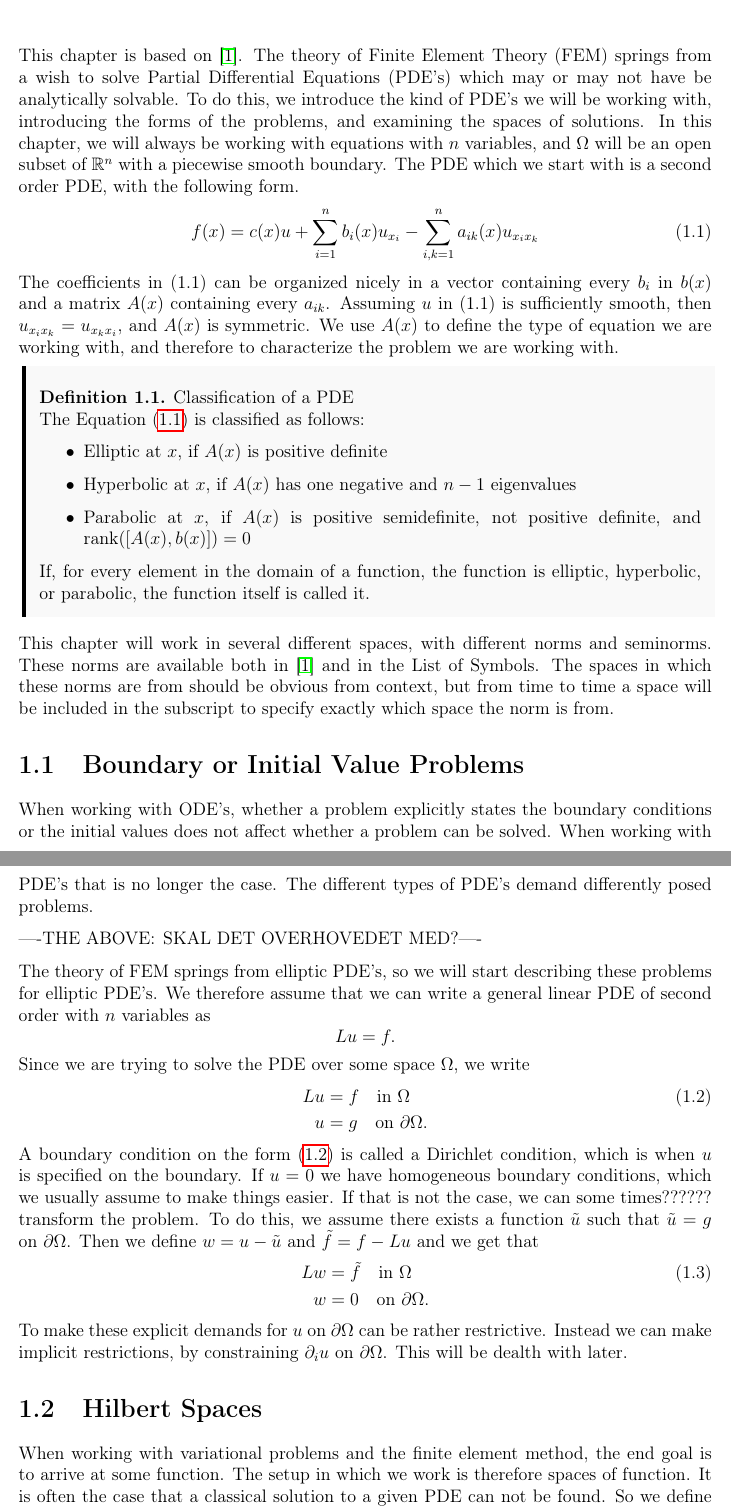
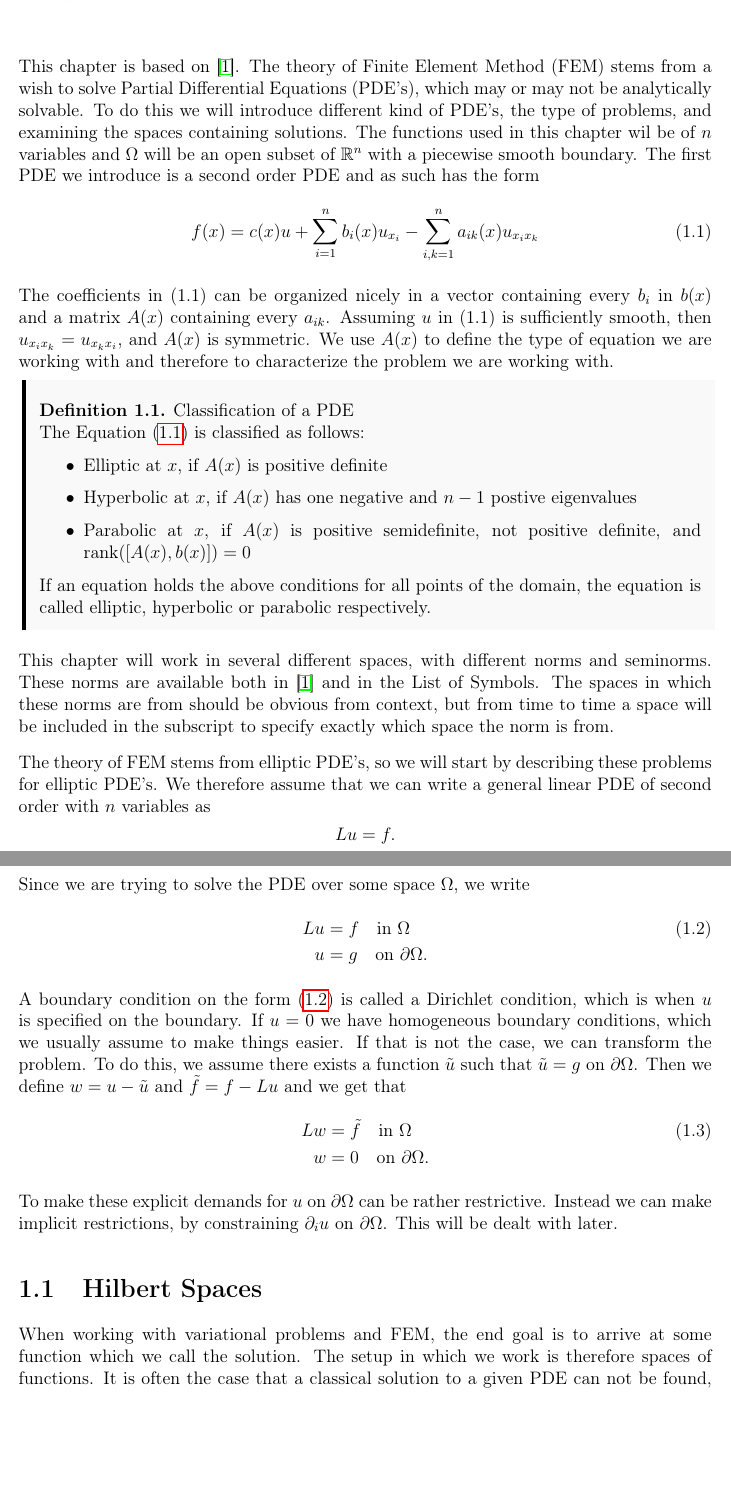
Before and after one commit to william37459/Finite_Element_Method, a LaTeX thesis (main.tex, which reads Afsnit/Kapitel1/conditions.tex, Afsnit/Kapitel1/hilbert_rum.tex, Afsnit/Kapitel1/pde-intro.tex): two parts of pages 9 and 10 of 21, joined at a grey line, cut so that both start at the same text, the shorter picture padded with empty space. Compiled offline with pdfLaTeX.

Commit message:
Rettelser til og med side 6

```diff
--- a/Afsnit/Kapitel1/conditions.tex
+++ b/Afsnit/Kapitel1/conditions.tex
@@ -8,9 +9,9 @@ of PDE's demand differently posed problems.
 
 
 ----THE ABOVE\@: SKAL DET OVERHOVEDET MED?----
+\fi
 
-
-The theory of FEM springs from elliptic PDE's, so we will start
+The theory of FEM stems from elliptic PDE's, so we will start by
 describing these problems for elliptic PDE's.
 We therefore assume that we can write a general linear PDE of second
 order with $n$ variables as
@@ -25,7 +26,7 @@ Since we are trying to solve the PDE over some space $\Omega$, we write
 A boundary condition on the form (\ref{eq:b_v_problem}) is called a
 Dirichlet condition, which is when $u$ is specified on the boundary.
 If $u=0$ we have homogeneous boundary conditions, which we usually assume
-to make things easier. If that is not the case, we can some times??????
+to make things easier. If that is not the case, we can
 transform the problem. To do this, we assume there exists a function
 $\tilde{u}$ such that $\tilde{u}=g$ on $\partial \Omega$. Then we define
 $w = u - \tilde{u}$ and $\tilde{f}=f-Lu$ and we get that
@@ -37,4 +38,4 @@ To make these explicit demands for $u$ on $\partial \OO$ can
 be rather restrictive.
 Instead we can make implicit restrictions, by constraining
 $\partial _i u$ on $\partial \OO$.
-This will be dealth with later.
+This will be dealt with later.
--- a/Afsnit/Kapitel1/hilbert_rum.tex
+++ b/Afsnit/Kapitel1/hilbert_rum.tex
@@ -1,7 +1,6 @@
 \section{Hilbert Spaces}
-When working with variational problems and the finite
-element method, the end goal is to arrive at some function.
-The setup in which we work is therefore spaces of function.
+When working with variational problems and FEM,
+ the end goal is to arrive at some function which we call the solution.
+The setup in which we work is therefore spaces of functions.
 It is often the case that a classical solution to a given PDE can
-not be found.
-So we define a `weak derivative' using Lebesgue integrals, meaning
+not be found,
--- a/Afsnit/Kapitel1/pde-intro.tex
+++ b/Afsnit/Kapitel1/pde-intro.tex
@@ -1,15 +1,15 @@
 This chapter is based on \cite{Braess}.
-The theory of Finite Element Theory (FEM) springs from a
-wish to solve Partial Differential Equations (PDE's)
-which may or may not have be analytically solvable.
-To do this, we introduce the kind of PDE's we will
-be working with, introducing the forms of the
-problems, and examining the spaces of solutions.
-In this chapter, we will always be working with
-equations with $n$ variables, and $\Omega$ will be
+The theory of Finite Element Method (FEM) stems from a
+wish to solve Partial Differential Equations (PDE's),
+which may or may not be analytically solvable.
+To do this we will introduce different kind of PDE's,
+the type of
+problems, and examining the spaces containing solutions.
+The functions used in this chapter wil be of $n$
+variables and $\Omega$ will be
 an open subset of $\RR^n$ with a piecewise smooth boundary.
-The PDE which we start with is a second order PDE,
-with the following form.
+The first PDE we introduce is a second order PDE and as
+such has the form
 \begin{equation}
 	f(x) = c(x) u + \sum_{i=1}^{n}b_i(x)u_{x_{i}}
 	- \sum_{i,k=1}^{n}a_{ik}(x)u_{x_i x_k}\label{eq:pde_order2_n}
@@ -22,16 +22,16 @@ Assuming $u$ in (\ref*{eq:pde_order2_n}) is sufficiently
 smooth, then $u_{x_i x_k} =u_{x_k x_i} $, and $A(x)$ is
 symmetric.
 We use $A(x)$ to define the type of equation we are working
-with, and therefore to characterize the problem we are
+with and therefore to characterize the problem we are
 working with.
 \begin{defn}{Classification of a PDE}
 	The Equation (\ref{eq:pde_order2_n}) is classified as follows:
 	\begin{itemize}
 		\item Elliptic at $x$, if $A(x)$ is positive definite
-		\item Hyperbolic at $x$, if $A(x)$ has one negative and $n-1$ eigenvalues
+		\item Hyperbolic at $x$, if $A(x)$ has one negative and $n-1$ postive eigenvalues
 		\item Parabolic at $x$, if $A(x)$ is positive semidefinite, not positive definite, and rank$([A(x), b(x)])=0$
 	\end{itemize}
-	If, for every element in the domain of a function, the function is elliptic, hyperbolic, or parabolic, the function itself is called it.
+	If an equation holds the above conditions for all points of the domain, the equation is called elliptic, hyperbolic or parabolic respectively.
 \end{defn}
 This chapter will work in several different spaces, with different norms and
 seminorms.
```
Also changed, not shown: Afsnit/Kapitel1/friedrich.tex (+1 -1 lines), Afsnit/Kapitel1/solutions.tex (+10 -11 lines), Afsnit/Kapitel1/sætninger/Charac_Theorem.tex (+1 -1 lines), Afsnit/Kapitel1/sætninger/Lax_Milgram_Thm.tex (+2 -2 lines), Afsnit/Kapitel1/sætninger/Minimal_Property.tex (+5 -5 lines), Formalia/Forside.tex (+2 -2 lines), Formalia/Symbolregister.tex (+1 -0 lines), Afsnit/Kapitel1/conditions.tex (1 more changed lines), Afsnit/Kapitel1/hilbert_rum.tex (18 more changed lines).
